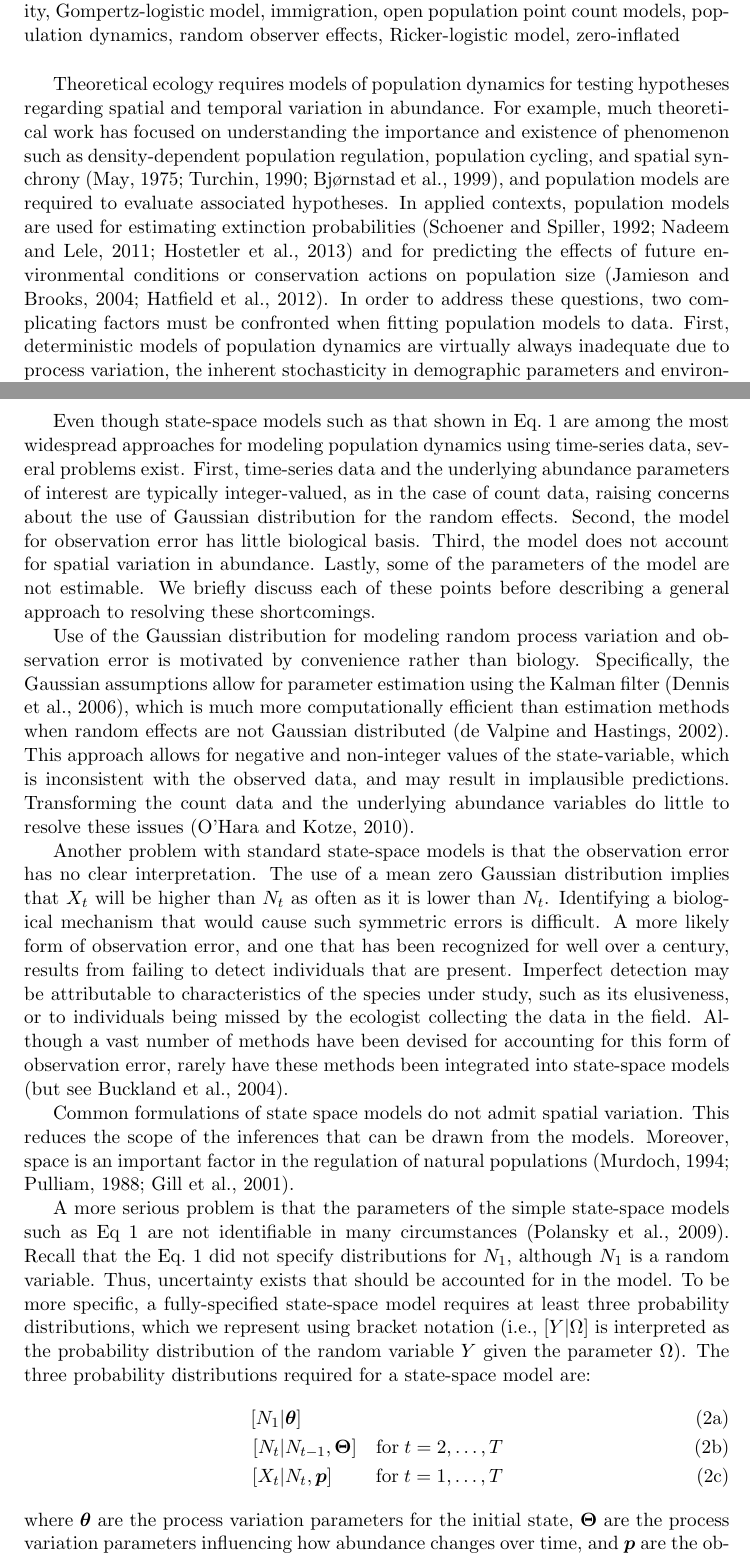
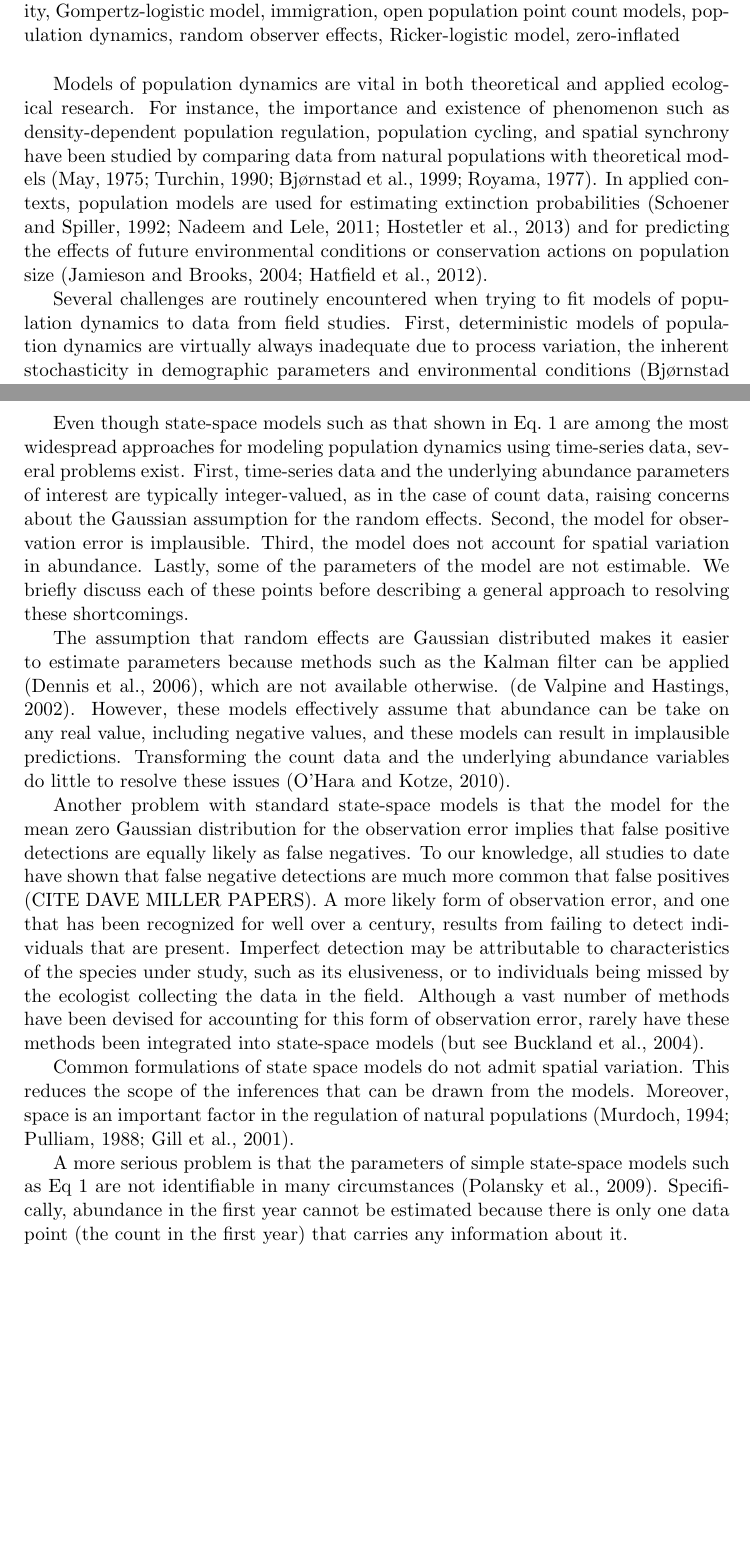
Before and after one commit to falafelbot/dm-ext, a LaTeX document (Dail_Mad_ext.tex): two parts of pages 2 and 3 of 21, joined at a grey line, cut so that both start at the same text, the shorter picture padded with empty space. Compiled offline with pdfLaTeX.

Commit message:
intro edits

```diff
--- a/Dail_Mad_ext.tex
+++ b/Dail_Mad_ext.tex
@@ -92,19 +92,26 @@ count models, population dynamics, random observer effects, Ricker-logistic mode
 %\newpage
 \vspace{0.5cm}
 
-Theoretical ecology requires models of population dynamics for testing
-hypotheses regarding spatial and temporal variation in
-abundance. For example, much theoretical work has focused on
-understanding the importance and existence of phenomenon such as
-density-dependent population regulation, population cycling, and spatial synchrony
-\citep{may:1975,turchin:1990,bjornstad_etal:1999}, %,royama:1977,dennis_taper:1994
-and population models are required to evaluate associated hypotheses.
+%Theoretical ecology requires models of population dynamics for testing
+%hypotheses regarding spatial and temporal variation in
+%abundance. For example, much theoretical work has focused on
+Models of population dynamics are vital in both theoretical and
+applied ecological research. For instance, %the have been used to assess
+the importance and existence of phenomenon such as
+density-dependent population regulation, population cycling, and
+spatial synchrony have been studied by comparing data from natural
+populations with theoretical models
+\citep{may:1975,turchin:1990,bjornstad_etal:1999,royama:1977}. %,dennis_taper:1994
+%and population models are required to evaluate associated hypotheses.
 In applied contexts, population models are used for estimating extinction probabilities
 \citep{schoener_spiller:1992,nadeem_lele:2011,hostetler_etal:2012} and for predicting the
 effects of future environmental conditions or conservation actions on
 population size \citep{jamieson_brooks:2004,hatfield_etal:2012}.
-In order to address these questions, two complicating factors must
-be confronted when fitting population models to data.
+
+Several challenges are routinely encountered when trying to fit models
+of population dynamics to data from field studies. % is that
+%In order to address these questions, two complicating factors must
+%be confronted when fitting population models to data.
 First, deterministic models of population dynamics are virtually always inadequate due to process
 variation, the inherent stochasticity in demographic parameters and environmental
 conditions \citep{bjornstad_grenfell:2001,saether_engen:2002}.
@@ -167,31 +178,41 @@ are among the most widespread approaches for modeling population dynamics
 using time-series data, several problems exist. First,
 time-series data and the underlying abundance parameters of interest
 are typically integer-valued, as in the case of count data, raising
-concerns about the use of Gaussian distribution for the random
-effects. Second, the model for observation error has little biological basis.
+concerns about the Gaussian assumption for the random
+effects. Second, the model for observation error is implausible. %has little biological basis.
 Third, the model does not account for spatial variation in abundance. Lastly, some of the
 parameters of the model are not estimable. We briefly discuss each of
 these points before describing a general approach to resolving these
 shortcomings.
 
-Use of the Gaussian distribution for modeling random process variation
-and observation error is motivated by convenience rather than
-biology. Specifically, the Gaussian assumptions
-allow for parameter estimation using the Kalman filter
-\citep{dennis_etal:2006}, which is much more computationally efficient
-than estimation methods when random effects are not Gaussian distributed
+%Use of the Gaussian distribution for modeling random process variation
+%and observation error is often motivated by convenience rather than
+%biology. Specifically, t
+The assumption that random effects are Gaussian distributed makes it
+easier to estimate parameters because methods such as the Kalman
+filter can be applied %The Gaussian assumption allows for efficient methods of parameter
+%estimation, such as the Kalman filter
+\citep{dennis_etal:2006}, which are not available otherwise. % which is much more computationally efficient
+%than estimation methods when random effects are not Gaussian distributed
 \citep{devalpine_hastings:2002}. %The problem with this is that it
-This approach allows for negative and non-integer values of the state-variable, which is
-inconsistent with the observed data, and may result in implausible predictions.
-Transforming the count data and the underlying abundance variables do
-little to resolve these issues \citep{ohara_kotze:2010}.
-
-Another problem with standard state-space models is that the
-observation error has no clear interpretation. The use of a mean zero
-Gaussian distribution implies that $X_t$ will be
-higher than $N_t$ as often as it is lower than $N_t$.
-Identifying a biological mechanism that would cause such symmetric errors
-is difficult.
+However, these models effectively assume that abundance can be take on any
+real value, including negative values,
+%This approach allows for negative and non-integer values of the state-variable, which is
+%inconsistent with the observed data, and may
+and these models can result in implausible predictions.
+Transforming the count data and the underlying abundance variables
+do little to resolve these issues \citep{ohara_kotze:2010}.
+
+Another problem with standard state-space models is that the model for
+the mean zero Gaussian distribution for the observation error
+implies that false positive detections are
+equally likely as false negatives. To our knowledge, all studies to
+date have shown that false negative detections are much more common
+that false positives (CITE DAVE MILLER PAPERS).
+%will be
+%higher than $N_t$ as often as it is lower than $N_t$.
+%Identifying a biological mechanism that would cause such symmetric errors
+%is difficult.
 A more likely form of observation error, and one that has been recognized for well
 over a century, results from failing to detect individuals that are
 present. Imperfect detection may be attributable to
@@ -209,19 +230,23 @@ regulation of natural populations \citep{murdoch:1994,
 pulliam:1988, gill_etal:2001}.
 
 A more serious problem %than the ones associated with the Gaussian assumptions
-is that the parameters of the simple state-space models
+is that the parameters of simple state-space models
 such as Eq~\ref{eq:ss1} are not identifiable in many
-circumstances \citep{polansky_etal:2009}. Recall that the
-Eq.~\ref{eq:ss1} did not specify distributions for $N_1$, % or $X_1$;
-although $N_1$ is a random variable. Thus, uncertainty exists
-that should be accounted for in the model.
-%are needed to fully specify the model.
-To be more specific, a fully-specified state-space model requires at least
-three probability distributions, which we represent
-using bracket notation (i.e., $[Y|\Omega]$ is interpreted
-as the probability distribution of the random variable $Y$ given the
-parameter $\Omega$). The three probability distributions required for a
-state-space model are:
+circumstances \citep{polansky_etal:2009}. Specifically, abundance in
+the first year cannot be estimated because there is only one data
+point (the count in the first year) that carries any information about
+it.
+%Recall that the
+%Eq.~\ref{eq:ss1} did not specify distributions for $N_1$, % or $X_1$;
+%although $N_1$ is a random variable. Thus, uncertainty exists
+%that should be accounted for in the model.
+%%are needed to fully specify the model.
+%To be more specific, a fully-specified state-space model requires at least
+%three probability distributions, which we represent
+%using bracket notation (i.e., $[Y|\Omega]$ is interpreted
+%as the probability distribution of the random variable $Y$ given the
+%parameter $\Omega$). The three probability distributions required for a
+%state-space model are:
 %%%% JEFF, does this extra sentence help? This notation comes from
 %%%% several of the original state-space papers and is widespread in
 %%%% books like Andy's and Bill's.
@@ -229,15 +254,3 @@ state-space model are:
 % so these equations are confusing to me. How widely used is this
 % notation in ecology? Will others likely understand this? Also, we might want
 %to save space by trimming a bunch of this discussion back down.]}
-\begin{subequations}
-  \label{eq:ss2}
-  \begin{align}
-    [N_1&|\bm{\theta}] \label{eq:ss2a} \\ \label{eq:ss2b}
-[N_t&|N_{t-1},\bm{\Theta}] \quad \text{for} \; t=2,\hdots,T \\
-\label{eq:ss2c}
-    [X_t&|N_t,\bm{p}]  \qquad \; \text{for} \; t=1,\hdots,T
-  \end{align}
-\end{subequations}
-where $\bm{\theta}$ are the process variation parameters for the
-initial state, $\bm{\Theta}$ are the process variation parameters
-influencing how abundance changes over time, and $\bm{p}$ are the
@@ -253,4 +277,5 @@ And how can $\bm{\theta}$ be estimated given that there is only a single observa
-available?
+%And how can $\bm{\theta}$ be estimated given that there is only a single observation
+%vailable?
 %Often, these problems are simply assumed away. For
 %example, sometimes researchers assume that there is no process variation in
 %the first year, although this seems unjustified. Alternatively, the
```
Also changed, not shown: BirdClimate.bib (+24 -0 lines), Dail_Mad_ext.bib (+13 -0 lines), Dail_Mad_ext.tex (75 more changed lines).
